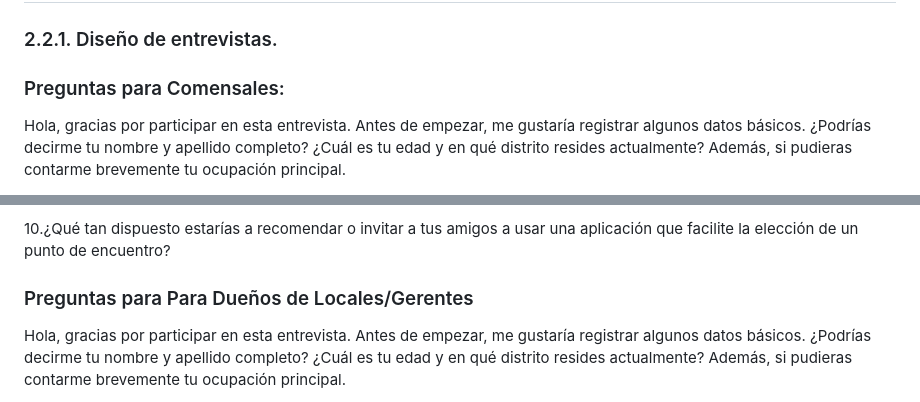
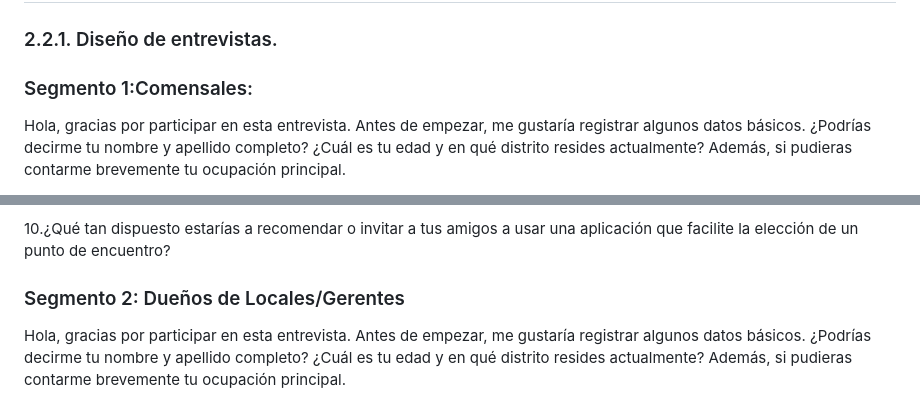
Before and after one commit to LocalFood-Aplicaciones-Web/Project-report, a Markdown page: README.md, 2 parts joined by grey strips. GitHub-like rendering.

Commit message:
docs: update Section 2.2.1 - Interview design

```diff
--- a/README.md
+++ b/README.md
@@ -374,7 +374,7 @@ De esta manera, LocalFood se diferenciará al crear una experiencia más social,
 
 ### 2.2.1. Diseño de entrevistas.
 
-### Preguntas para Comensales:
+### Segmento 1:Comensales:
 
 Hola, gracias por participar en esta entrevista. Antes de empezar, me gustaría registrar algunos datos básicos. ¿Podrías decirme tu nombre y apellido completo? ¿Cuál es tu edad y en qué distrito resides actualmente? Además, si pudieras contarme brevemente tu ocupación principal.
 
@@ -398,7 +398,7 @@ Hola, gracias por participar en esta entrevista. Antes de empezar, me gustaría
 
 10.¿Qué tan dispuesto estarías a recomendar o invitar a tus amigos a usar una aplicación que facilite la elección de un punto de encuentro?
 
-### Preguntas para Para Dueños de Locales/Gerentes
+### Segmento 2: Dueños de Locales/Gerentes
 
 Hola, gracias por participar en esta entrevista. Antes de empezar, me gustaría registrar algunos datos básicos. ¿Podrías decirme tu nombre y apellido completo? ¿Cuál es tu edad y en qué distrito resides actualmente? Además, si pudieras contarme brevemente tu ocupación principal.
 
```
